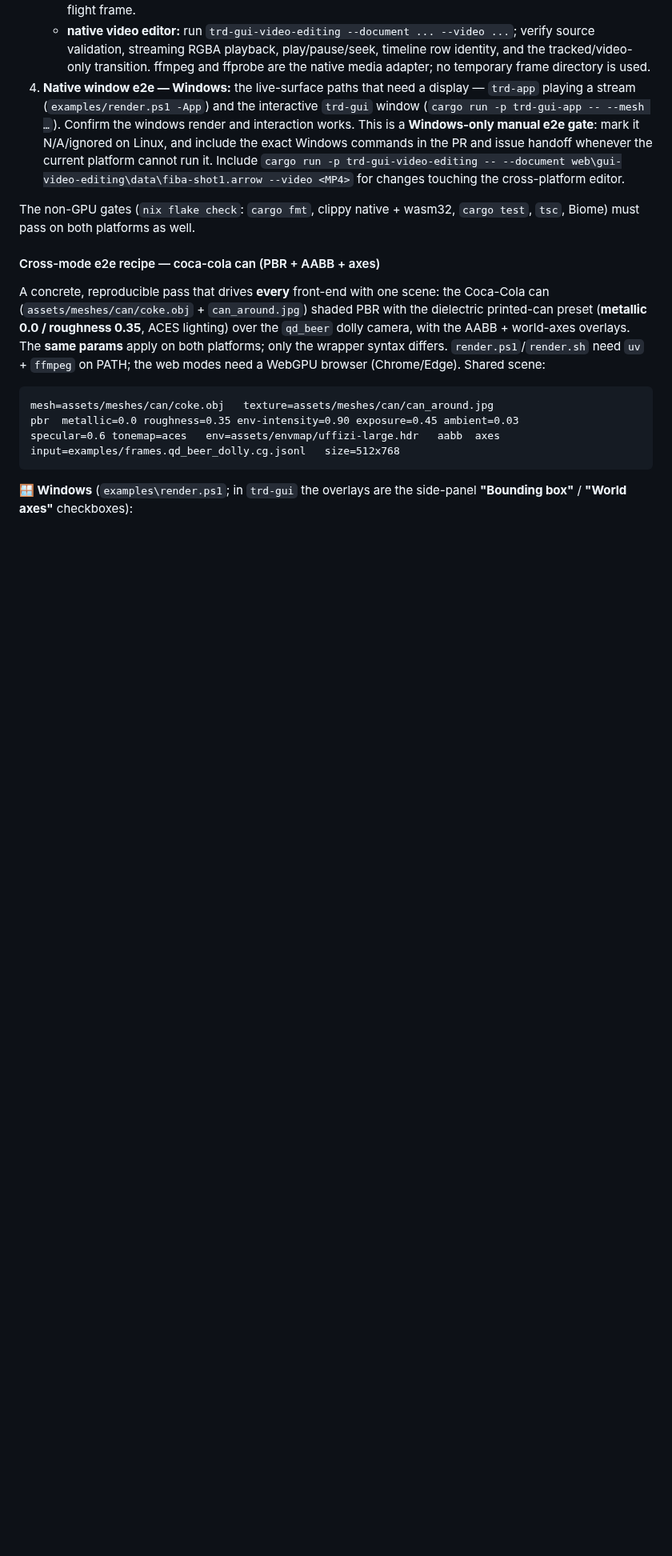
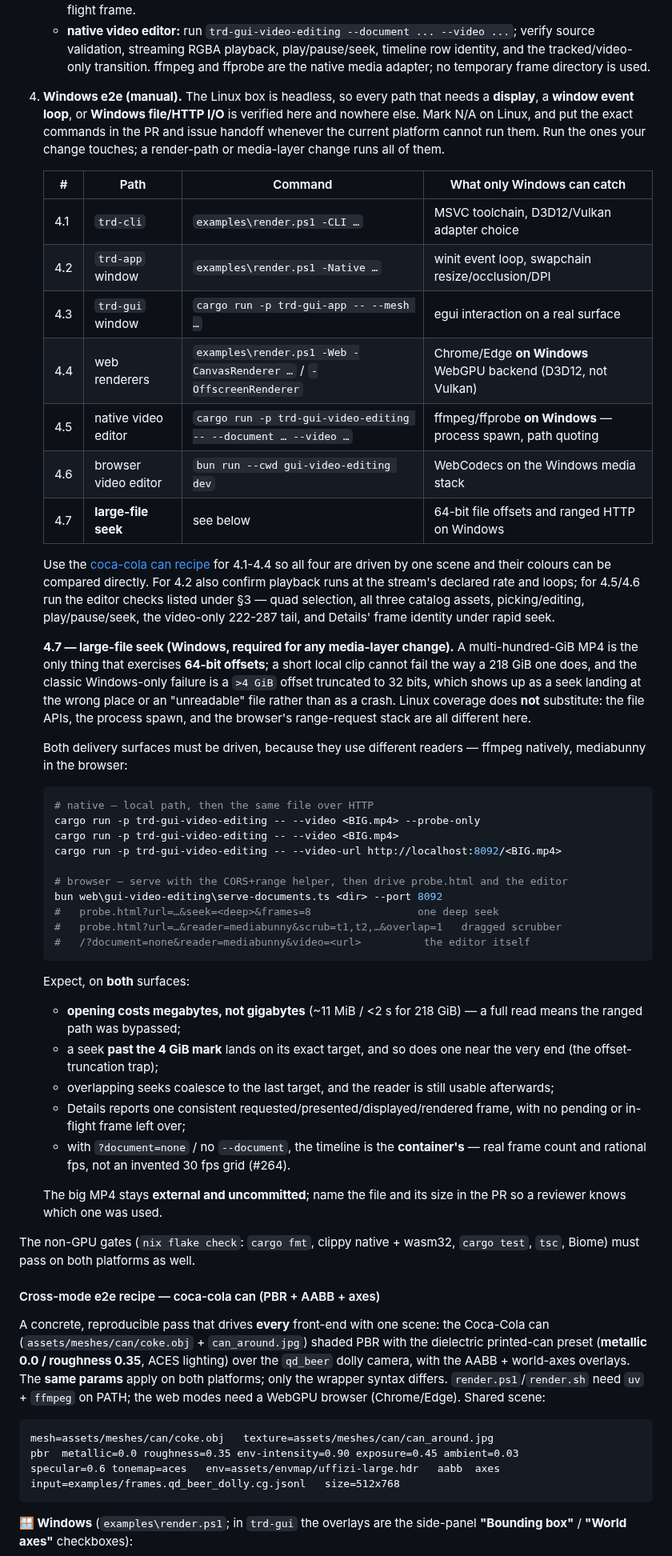
Before and after one commit to xiaoyxue/trd, a Markdown page: AGENTS.md, the part around one of its changes. Shown at 80% size. Rendered like a GitHub page; blank space fills up the shorter version.

Commit message:
docs(agents): a complete Windows e2e checklist, incl. large-file seek
The Windows gate said "trd-app and trd-gui windows, plus the editor for
editor changes" and left the rest implicit, so what Windows actually owes
had to be reconstructed per PR. Replace it with a numbered table (4.1-4.7)
naming, for each path, the command **and what only Windows can catch** —
MSVC, the winit event loop, Chrome's D3D12 WebGPU backend rather than
Vulkan, ffmpeg process spawn and path quoting, WebCodecs on the Windows
media stack.

Adds 4.7, the large-file seek gate, which had no Windows counterpart at
all: §3's large-video bullet is scoped to the browser media layer, but the
failure it guards against is platform-specific. A `>4 GiB` offset
truncated to 32 bits is a Windows-only bug, and it surfaces as a seek
landing in the wrong place or an "unreadable" file rather than as a crash,
so Linux coverage does not substitute — the file APIs, the process spawn
and the browser's range-request stack all differ. Both readers must be
driven (ffmpeg natively, mediabunny in the browser) with concrete
expectations: opening costs megabytes not gigabytes, a seek past 4 GiB and
one near the end land exactly, overlapping seeks coalesce, the reader
survives, and with no document the timeline is the container's (#264).

Also extends the verification-matrix glyph set with 🎮 gpu-tests,
🖥️ window e2e, 🎬 video-editor e2e and 📼 large-file seek, plus `n/a` as a
status, so the e2e rows can appear in the matrix instead of only in prose.

Refs #295, #297

Co-authored-by: Copilot <223556219+Copilot@users.noreply.github.com>
Copilot-Session: 8eba9ee8-d6ca-4f21-bebe-d36c10d743e9

````diff
--- a/AGENTS.md
+++ b/AGENTS.md
@@ -318,16 +318,67 @@ not complete until these tiers pass; **record the results on the PR.**
      ...`; verify source validation, streaming RGBA playback, play/pause/seek,
      timeline row identity, and the tracked/video-only transition. ffmpeg and
      ffprobe are the native media adapter; no temporary frame directory is used.
-4. **Native window e2e — Windows:** the live-surface paths that need a display —
-   `trd-app` playing a stream (`examples/render.ps1 -App`) and the interactive
-   `trd-gui` window (`cargo run -p trd-gui-app -- --mesh …`). Confirm the windows
-   render and interaction works.
-   This is a **Windows-only manual e2e gate**: mark it N/A/ignored on Linux, and
-   include the exact Windows commands in the PR and issue handoff whenever the
-   current platform cannot run it.
-   Include `cargo run -p trd-gui-video-editing -- --document
-   web\gui-video-editing\data\fiba-shot1.arrow --video <MP4>` for changes
-   touching the cross-platform editor.
+4. **Windows e2e (manual).** The Linux box is headless, so every path that needs
+   a **display**, a **window event loop**, or **Windows file/HTTP I/O** is verified
+   here and nowhere else. Mark N/A on Linux, and put the exact commands in the PR
+   and issue handoff whenever the current platform cannot run them. Run the ones
+   your change touches; a render-path or media-layer change runs all of them.
+
+   | # | Path | Command | What only Windows can catch |
+   |---|---|---|---|
+   | 4.1 | `trd-cli` | `examples\render.ps1 -CLI …` | MSVC toolchain, D3D12/Vulkan adapter choice |
+   | 4.2 | `trd-app` window | `examples\render.ps1 -Native …` | winit event loop, swapchain resize/occlusion/DPI |
+   | 4.3 | `trd-gui` window | `cargo run -p trd-gui-app -- --mesh …` | egui interaction on a real surface |
+   | 4.4 | web renderers | `examples\render.ps1 -Web -CanvasRenderer …` / `-OffscreenRenderer` | Chrome/Edge **on Windows** WebGPU backend (D3D12, not Vulkan) |
+   | 4.5 | native video editor | `cargo run -p trd-gui-video-editing -- --document … --video …` | ffmpeg/ffprobe **on Windows** — process spawn, path quoting |
+   | 4.6 | browser video editor | `bun run --cwd gui-video-editing dev` | WebCodecs on the Windows media stack |
+   | 4.7 | **large-file seek** | see below | 64-bit file offsets and ranged HTTP on Windows |
+
+   Use the [coca-cola can recipe](#cross-mode-e2e-recipe--coca-cola-can-pbr--aabb--axes)
+   for 4.1-4.4 so all four are driven by one scene and their colours can be
+   compared directly. For 4.2 also confirm playback runs at the stream's declared
+   rate and loops; for 4.5/4.6 run the editor checks listed under §3 — quad
+   selection, all three catalog assets, picking/editing, play/pause/seek, the
+   video-only 222-287 tail, and Details' frame identity under rapid seek.
+
+   **4.7 — large-file seek (Windows, required for any media-layer change).**
+   A multi-hundred-GiB MP4 is the only thing that exercises **64-bit offsets**;
+   a short local clip cannot fail the way a 218 GiB one does, and the classic
+   Windows-only failure is a `>4 GiB` offset truncated to 32 bits, which shows up
+   as a seek landing at the wrong place or an "unreadable" file rather than as a
+   crash. Linux coverage does **not** substitute: the file APIs, the process
+   spawn, and the browser's range-request stack are all different here.
+
+   Both delivery surfaces must be driven, because they use different readers —
+   ffmpeg natively, mediabunny in the browser:
+
+   ```powershell
+   # native — local path, then the same file over HTTP
+   cargo run -p trd-gui-video-editing -- --video <BIG.mp4> --probe-only
+   cargo run -p trd-gui-video-editing -- --video <BIG.mp4>
+   cargo run -p trd-gui-video-editing -- --video-url http://localhost:8092/<BIG.mp4>
+
+   # browser — serve with the CORS+range helper, then drive probe.html and the editor
+   bun web\gui-video-editing\serve-documents.ts <dir> --port 8092
+   #   probe.html?url=…&seek=<deep>&frames=8                 one deep seek
+   #   probe.html?url=…&reader=mediabunny&scrub=t1,t2,…&overlap=1   dragged scrubber
+   #   /?document=none&reader=mediabunny&video=<url>          the editor itself
+   ```
+
+   Expect, on **both** surfaces:
+   - **opening costs megabytes, not gigabytes** (~11 MiB / <2 s for 218 GiB) — a
+     full read means the ranged path was bypassed;
+   - a seek **past the 4 GiB mark** lands on its exact target, and so does one
+     near the very end (the offset-truncation trap);
+   - overlapping seeks coalesce to the last target, and the reader is still
+     usable afterwards;
+   - Details reports one consistent requested/presented/displayed/rendered frame,
+     with no pending or in-flight frame left over;
+   - with `?document=none` / no `--document`, the timeline is the **container's**
+     — real frame count and rational fps, not an invented 30 fps grid (#264).
+
+   The big MP4 stays **external and uncommitted**; name the file and its size in
+   the PR so a reviewer knows which one was used.
 
 The non-GPU gates (`nix flake check`: `cargo fmt`, clippy native + wasm32,
 `cargo test`, `tsc`, Biome) must pass on both platforms as well.
````
Also changed, not shown: other parts of AGENTS.md (+6 -2 lines).
